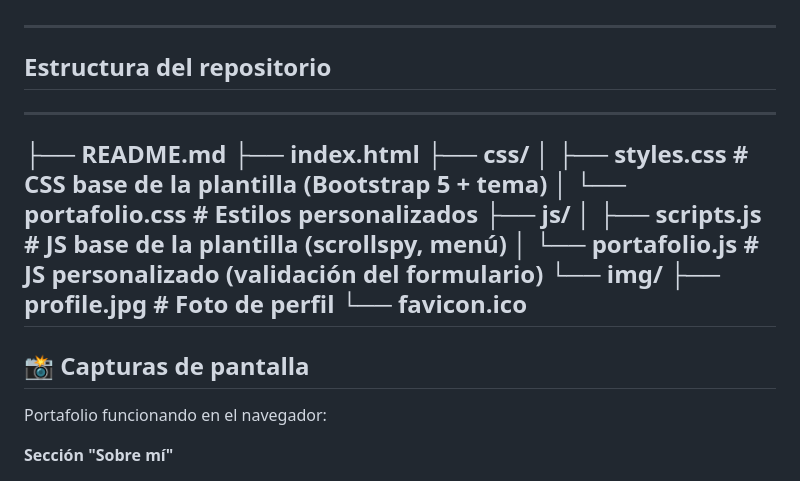
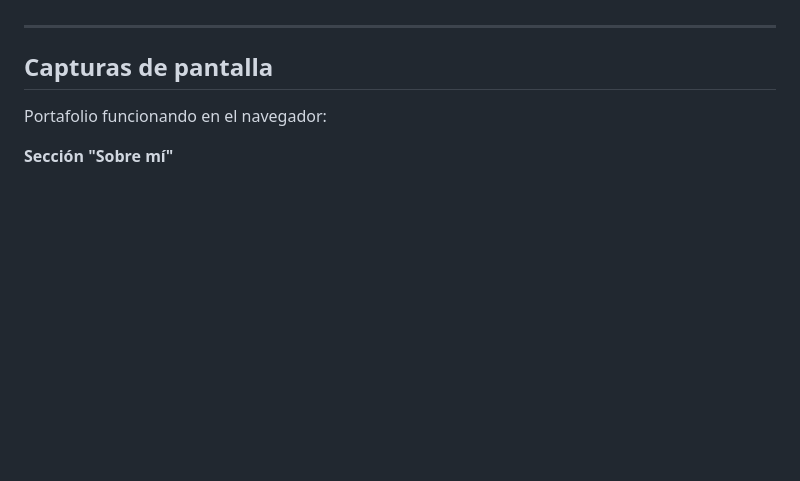
Before and after one commit to 22161260-source/portafolio, a Markdown page: README.md, the part around one of its changes. Rendered like a GitHub page; blank space fills up the shorter version.

```diff
--- a/README.md
+++ b/README.md
@@ -85,22 +82,9 @@ Así fue cómo armé el portafolio a partir de la plantilla, paso a paso:
 
 ---
 
-##  Estructura del repositorio
----
-├── README.md
-├── index.html
-├── css/
-│   ├── styles.css        # CSS base de la plantilla (Bootstrap 5 + tema)
-│   └── portafolio.css    # Estilos personalizados
-├── js/
-│   ├── scripts.js        # JS base de la plantilla (scrollspy, menú)
-│   └── portafolio.js     # JS personalizado (validación del formulario)
-└── img/
-├── profile.jpg        # Foto de perfil
-└── favicon.ico
----
 
-## 📸 Capturas de pantalla
+
+##  Capturas de pantalla
 
 Portafolio funcionando en el navegador:
 
```
Also changed, not shown: other parts of README.md (+12 -7 lines).
